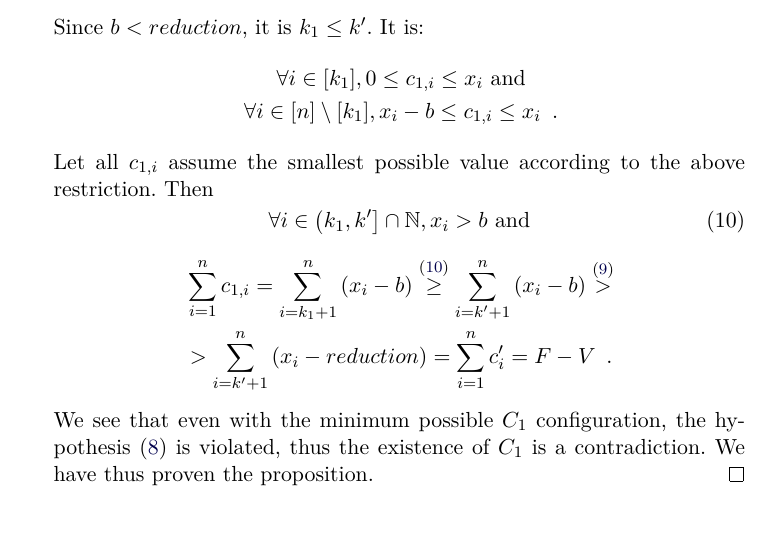
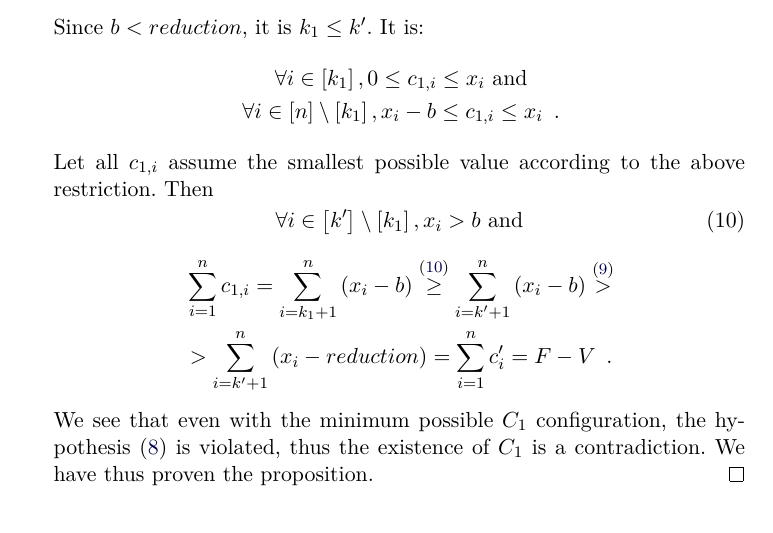
Before and after one commit to decrypto-org/TrustIsRisk, a LaTeX thesis (thesis/riskinvalgs.tex, which reads thesis/proofs/absDinfnormminproof.tex): part of page 12 of 21, cut so that both start at the same text. The pictures show the PDF file riskinvalgs.pdf that the author committed with the source.

Commit message:
rephrase slightly integrers set expression

```diff
--- a/thesis/proofs/absDinfnormminproof.tex
+++ b/thesis/proofs/absDinfnormminproof.tex
@@ -44,14 +44,14 @@
   Since $b < reduction$, it is $k_1 \leq k'$. It is:
   \begin{equation*}
   \begin{gathered}
-    \forall i \in [k_1], 0 \leq c_{1, i} \leq x_i \mbox{ and} \\
-    \forall i \in [n] \setminus [k_1], x_i - b \leq c_{1, i} \leq x_i \enspace.
+    \forall i \in \left[k_1\right], 0 \leq c_{1, i} \leq x_i \mbox{ and} \\
+    \forall i \in \left[n\right] \setminus \left[k_1\right], x_i - b \leq c_{1, i} \leq x_i \enspace.
   \end{gathered}
   \end{equation*}
   Let all $c_{1, i}$ assume the smallest possible value according to the above restriction. Then
   \begin{equation}
   \label{abs:between}
-    \forall i \in \left(k_1, k'\right] \cap \mathbb{N}, x_i > b \mbox{ and}
+    \forall i \in \left[k'\right] \setminus \left[k_1\right], x_i > b \mbox{ and}
   \end{equation}
   \begin{equation*}
   \begin{gathered}
```
Also changed, not shown: riskinvalgs.pdf, thesis.pdf.
